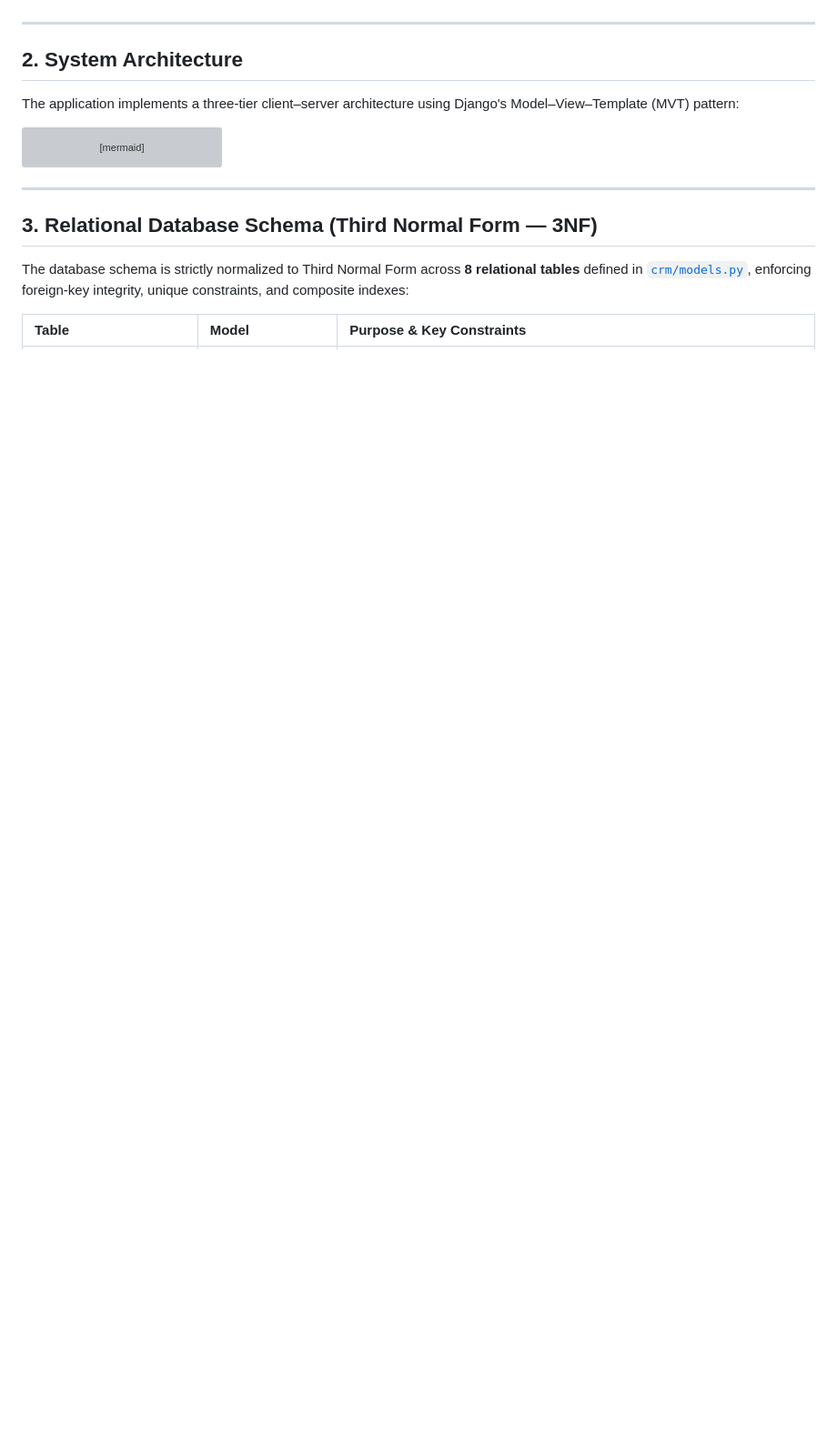
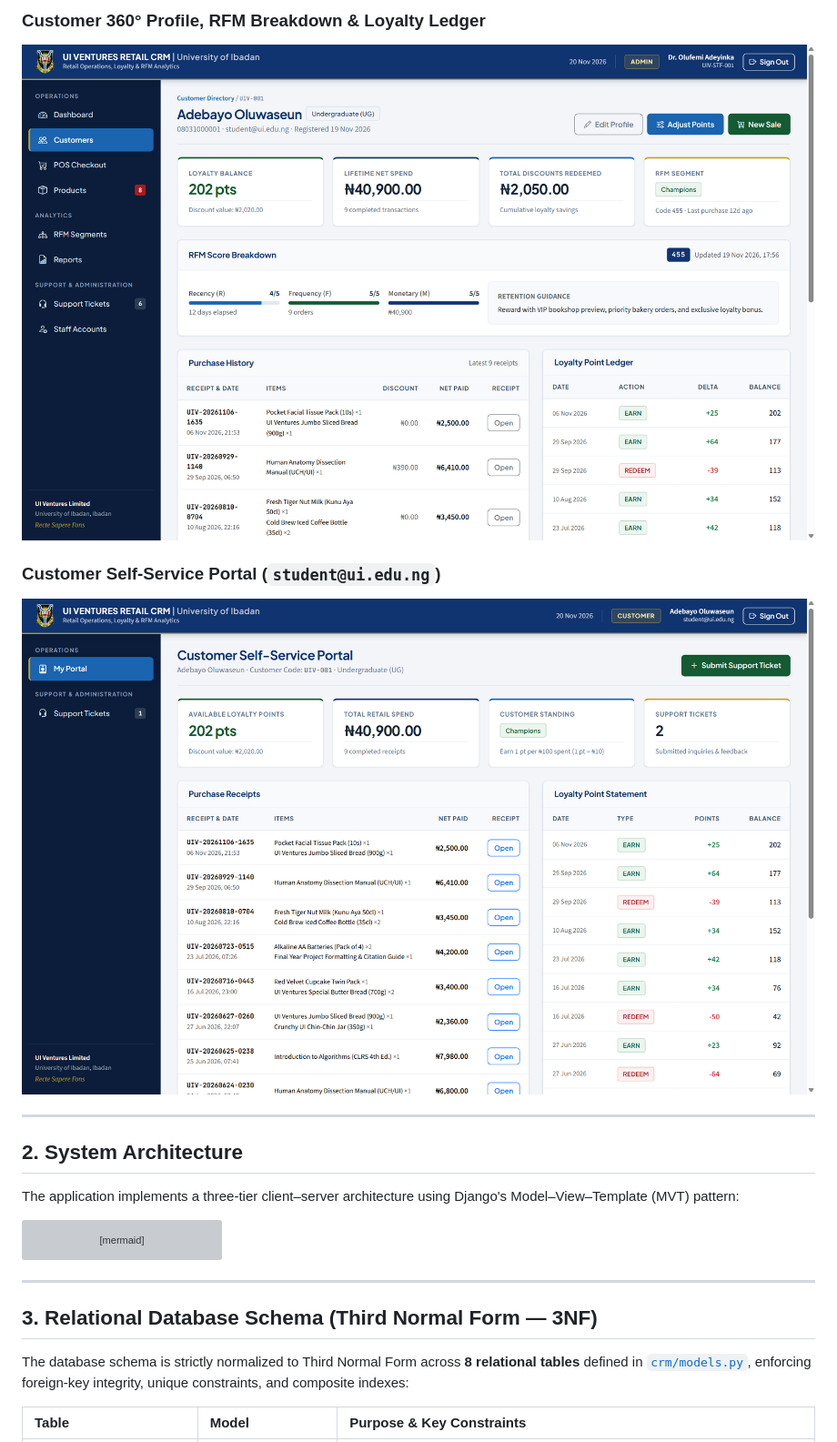
Before and after one commit to Ahamefuna/ui-ventures-retail-crm, a Markdown page: README.md, the part around one of its changes. Shown at 91% size. Rendered like a GitHub page; pictures changed too: docs/screenshots/05_customer_profile.png (added), docs/screenshots/06_customer_portal.png (added); blank space fills up the shorter version; grey boxes are pictures that could not be loaded.

Commit message:
Add GitHub Codespaces live preview config and application interface screenshots

```diff
--- a/README.md
+++ b/README.md
@@ -20,3 +50,8 @@ The software centralizes customer registration, Point-of-Sale (POS) transaction
+### Customer 360° Profile, RFM Breakdown & Loyalty Ledger
+![Customer Profile](docs/screenshots/05_customer_profile.png)
+
+### Customer Self-Service Portal (`student@ui.edu.ng`)
+![Customer Self-Service Portal](docs/screenshots/06_customer_portal.png)
 
 ---
 
```
Also changed, not shown: other parts of README.md (+30 -0 lines), docs/screenshots/01_login_portal.png (added), docs/screenshots/02_management_dashboard.png (added), docs/screenshots/03_pos_checkout.png (added), docs/screenshots/04_rfm_segmentation.png (added), 1 other file.
